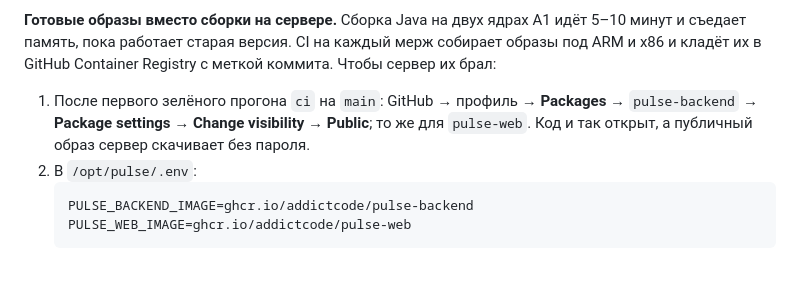
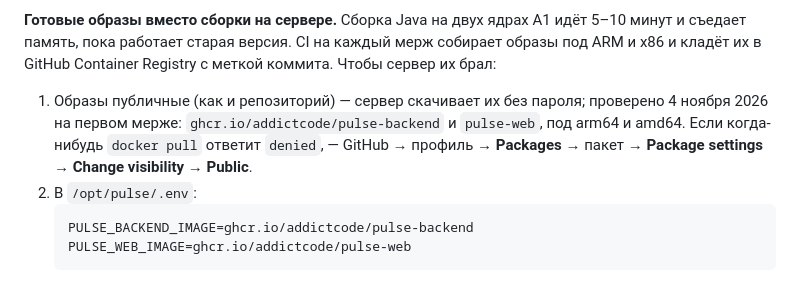
Before and after one commit to addictcode/pulse-crypto-screener, a Markdown page: deploy/oracle/README.md, the part around the change. GitHub-like rendering.

````diff
--- a/deploy/oracle/README.md
+++ b/deploy/oracle/README.md
@@ -166,9 +166,10 @@ Workflow `ci.yml` после зелёных тестов на `main` заход
 съедает память, пока работает старая версия. CI на каждый мерж собирает образы под ARM и x86
 и кладёт их в GitHub Container Registry с меткой коммита. Чтобы сервер их брал:
 
-1. После первого зелёного прогона `ci` на `main`: GitHub → профиль → **Packages** →
-   `pulse-backend` → **Package settings** → **Change visibility** → **Public**; то же для
-   `pulse-web`. Код и так открыт, а публичный образ сервер скачивает без пароля.
+1. Образы публичные (как и репозиторий) — сервер скачивает их без пароля; проверено 4 ноября
+   2026 на первом мерже: `ghcr.io/addictcode/pulse-backend` и `pulse-web`, под arm64 и amd64.
+   Если когда-нибудь `docker pull` ответит `denied`, — GitHub → профиль → **Packages** → пакет →
+   **Package settings** → **Change visibility** → **Public**.
 2. В `/opt/pulse/.env`:
    ```
    PULSE_BACKEND_IMAGE=ghcr.io/addictcode/pulse-backend
````
Also changed, not shown: docs/PLAN-3.md (+3 -3 lines).
